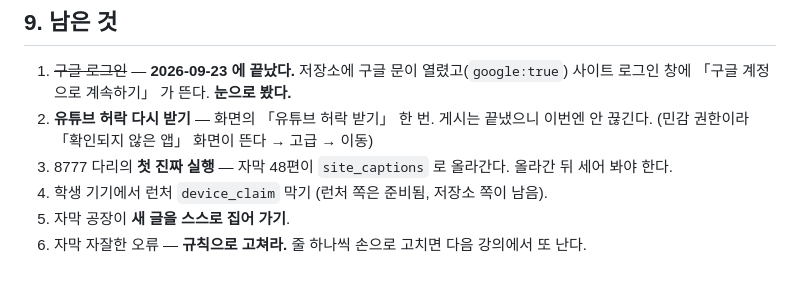
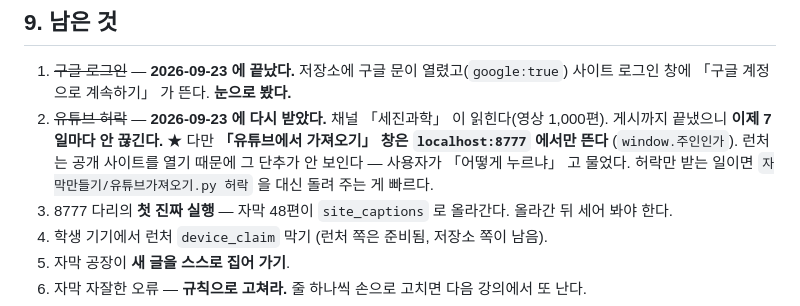
Before and after one commit to sejinedu/sejinedu.github.io, a Markdown page: 이어받기.md, the part around the change. GitHub-like rendering; blank space fills up the shorter version.

Commit message:
유튜브 허락 다시 받음 — 기록 (판 그대로)
· 채널 「세진과학」 읽힘. 게시까지 끝나서 7일 끊김 없음
· 가져오기 창이 localhost:8777 에서만 뜨는 것도 같이 적음

Co-Authored-By: Claude Opus 5 <noreply@anthropic.com>

```diff
--- a/이어받기.md
+++ b/이어받기.md
@@ -180,8 +180,11 @@ js/판.js 의 window.판 을 0.01 올린다        →  이게 없으면 브라
 
 1. ~~구글 로그인~~ — **2026-09-23 에 끝났다.** 저장소에 구글 문이 열렸고(`google:true`)
    사이트 로그인 창에 「구글 계정으로 계속하기」 가 뜬다. **눈으로 봤다.**
-2. **유튜브 허락 다시 받기** — 화면의 「유튜브 허락 받기」 한 번. 게시는 끝냈으니 이번엔 안 끊긴다.
-   (민감 권한이라 「확인되지 않은 앱」 화면이 뜬다 → 고급 → 이동)
+2. ~~유튜브 허락~~ — **2026-09-23 에 다시 받았다.** 채널 「세진과학」 이 읽힌다(영상 1,000편).
+   게시까지 끝냈으니 **이제 7일마다 안 끊긴다.**
+   ★ 다만 **「유튜브에서 가져오기」 창은 `localhost:8777` 에서만 뜬다** (`window.주인인가`).
+     런처는 공개 사이트를 열기 때문에 그 단추가 안 보인다 — 사용자가 「어떻게 누르냐」 고 물었다.
+     허락만 받는 일이면 `자막만들기/유튜브가져오기.py 허락` 을 대신 돌려 주는 게 빠르다.
 3. 8777 다리의 **첫 진짜 실행** — 자막 48편이 `site_captions` 로 올라간다. 올라간 뒤 세어 봐야 한다.
 4. 학생 기기에서 런처 `device_claim` 막기 (런처 쪽은 준비됨, 저장소 쪽이 남음).
 5. 자막 공장이 **새 글을 스스로 집어 가기**.
```
